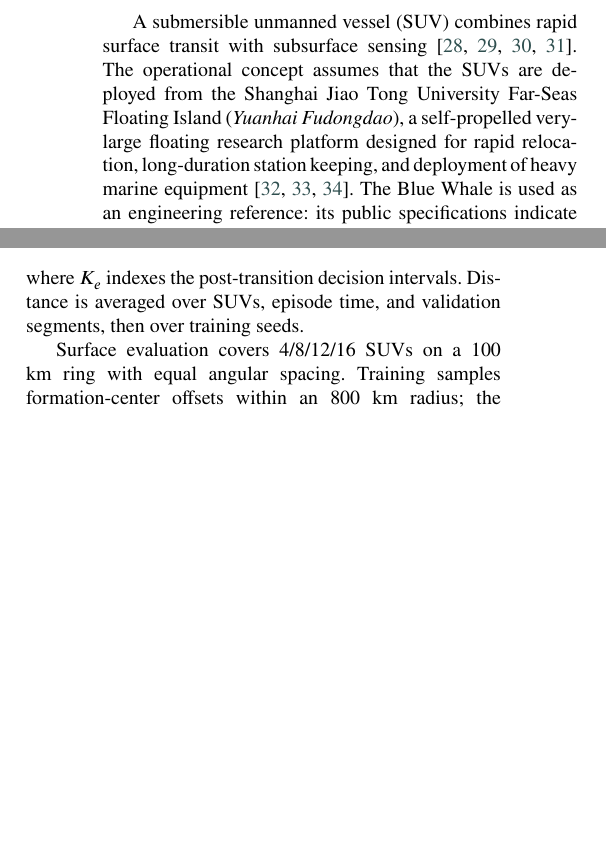
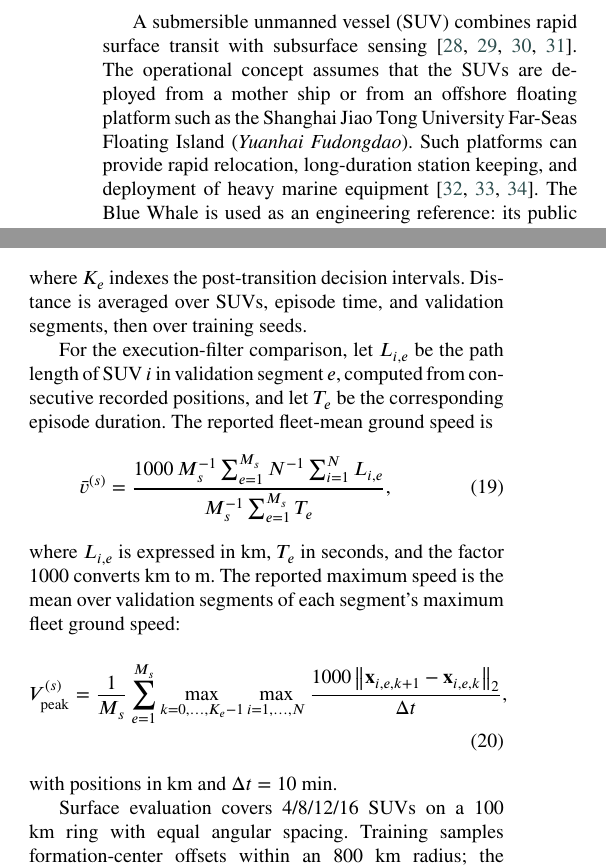
Before and after one commit to DYHAI/SUV-MARL-TC, a LaTeX paper (paper/main.tex): two parts of the columns of pages 3 and 9 of 24 before the commit and two parts of the columns of pages 3 and 9 of 25 after it, joined at a grey line, cut so that both start at the same text, the shorter picture padded with empty space. Compiled offline with pdfLaTeX.

Commit message:
Define evaluation metrics and generalize deployment platforms

```diff
--- a/paper/main.tex
+++ b/paper/main.tex
@@ -209,9 +209,9 @@ motion, sampling time, and coordination rather than coverage alone.
 
 A submersible unmanned vessel (SUV) combines rapid surface transit with
 subsurface sensing \citep{r28,r29,r30,r31}. The operational concept assumes
-that the SUVs are deployed from the Shanghai Jiao Tong University Far-Seas
-Floating Island ({\em Yuanhai Fudongdao}), a self-propelled very-large floating
-research platform designed for rapid relocation, long-duration station keeping,
-and deployment of heavy marine equipment \citep{r60,r61,r62}. The Blue Whale is
-used as an engineering reference: its public specifications indicate a surface
-speed of about 23 kn (11.83 m/s), a submerged speed of about 3 kn (1.54 m/s),
+that the SUVs are deployed from a mother ship or from an offshore floating
+platform such as the Shanghai Jiao Tong University Far-Seas Floating Island
+({\em Yuanhai Fudongdao}). Such platforms can provide rapid relocation,
+long-duration station keeping, and deployment of heavy marine equipment
+\citep{r60,r61,r62}. The Blue Whale is used as an engineering reference: its
+public specifications indicate a surface speed of about 23 kn (11.83 m/s), a
@@ -1018,6 +1018,37 @@ where \(K_e\) indexes the post-transition decision intervals. Distance is
 averaged over SUVs, episode time, and validation segments, then over training
 seeds.
 
+For the execution-filter comparison, let \(L_{i,e}\) be the path length of
+SUV \(i\) in validation segment \(e\), computed from consecutive recorded
+positions, and let \(T_e\) be the corresponding episode duration. The reported
+fleet-mean ground speed is
+\begin{equation}
+\bar v^{(s)}
+=
+\frac{
+1000\,M_s^{-1}\sum_{e=1}^{M_s}
+N^{-1}\sum_{i=1}^{N}L_{i,e}
+}{
+M_s^{-1}\sum_{e=1}^{M_s}T_e
+},
+\label{eq:mean_ground_speed}
+\end{equation}
+where \(L_{i,e}\) is expressed in km, \(T_e\) in seconds, and the factor 1000
+converts km to m. The reported maximum speed is the mean over validation
+segments of each segment's maximum fleet ground speed:
+\begin{equation}
+V_{\mathrm{peak}}^{(s)}
+=
+\frac{1}{M_s}\sum_{e=1}^{M_s}
+\max_{k=0,\ldots,K_e-1}
+\max_{i=1,\ldots,N}
+\frac{1000\left\|
+\mathbf{x}_{i,e,k+1}-\mathbf{x}_{i,e,k}
+\right\|_2}{\Delta t},
+\label{eq:max_ground_speed}
+\end{equation}
+with positions in km and \(\Delta t=10\) min.
+
 Surface evaluation covers 4/8/12/16 SUVs on a 100 km ring with equal angular
 spacing. Training samples formation-center offsets within an 800 km radius;
 the frozen policies are evaluated at 100, 200, 400, 600, and 800 km. These are
```
Also changed, not shown: paper/main.tex (35 more changed lines), 1 other file.
